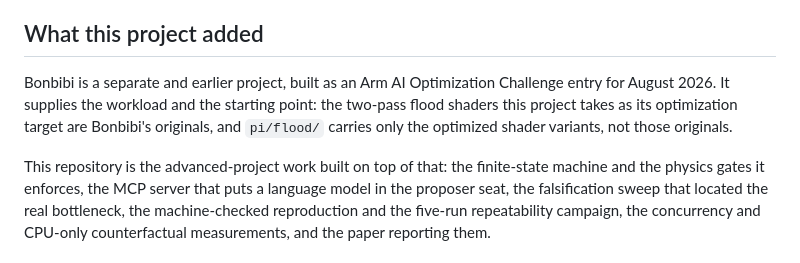
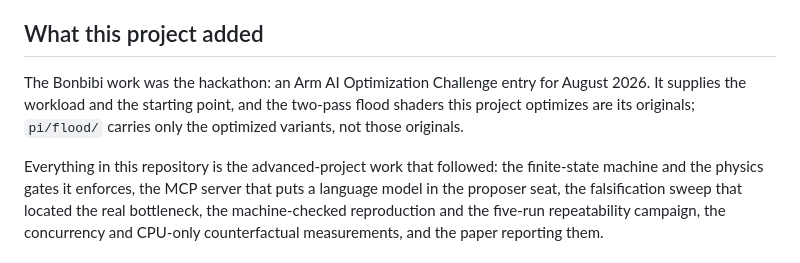
Before and after one commit to msradam/seppa, a Markdown page: README.md, the part around the change. GitHub-like rendering.

Commit message:
State plainly that the Bonbibi work was the hackathon

```diff
--- a/README.md
+++ b/README.md
@@ -29,13 +29,12 @@ simulation on the GPU while the CPU runs routing and a language model.
 
 ## What this project added
 
-Bonbibi is a separate and earlier project, built as an Arm AI
-Optimization Challenge entry for August 2026. It supplies the workload
-and the starting point: the two-pass flood shaders this project takes as
-its optimization target are Bonbibi's originals, and `pi/flood/` carries
-only the optimized shader variants, not those originals.
+The Bonbibi work was the hackathon: an Arm AI Optimization Challenge
+entry for August 2026. It supplies the workload and the starting point,
+and the two-pass flood shaders this project optimizes are its originals;
+`pi/flood/` carries only the optimized variants, not those originals.
 
-This repository is the advanced-project work built on top of that: the
+Everything in this repository is the advanced-project work that followed: the
 finite-state machine and the physics gates it enforces, the MCP server
 that puts a language model in the proposer seat, the falsification sweep
 that located the real bottleneck, the machine-checked reproduction and
```
